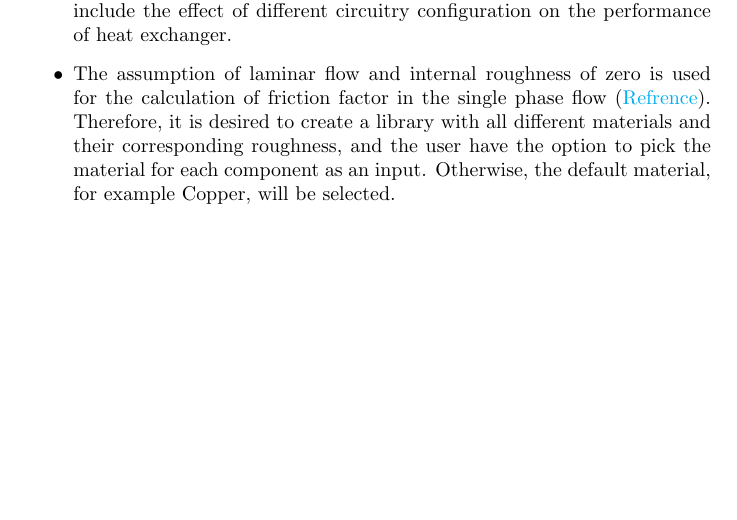
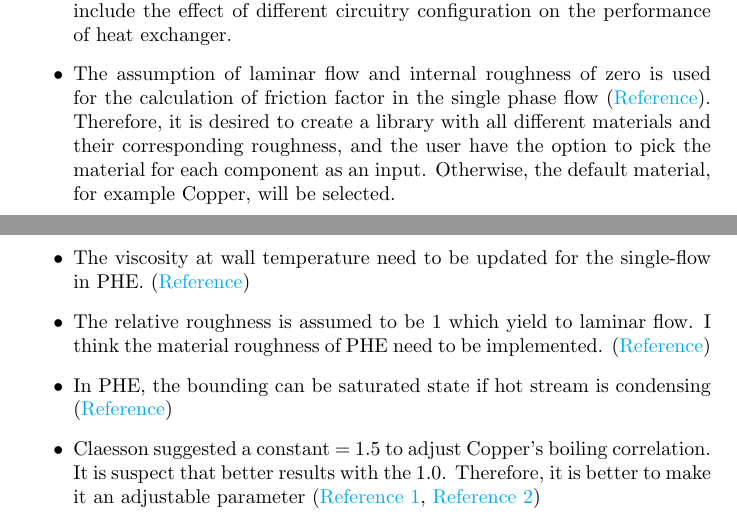
Before and after one commit to CenterHighPerformanceBuildingsPurdue/ACHP, a LaTeX document (Documentation/Wishlist.tex): part of the page before the commit and two parts of pages 1 and 2 of 2 after it, the two joined at a grey line, cut so that both start at the same text, the shorter picture padded with empty space. Compiled offline with pdfLaTeX.

Commit message:
Add to WishList

```diff
--- a/Documentation/Wishlist.tex
+++ b/Documentation/Wishlist.tex
@@ -33,7 +33,11 @@ of e.g. an increase of charge.
 \subsection{Backend}
 \begin{itemize}
 \item The current circuitry complexity assumption is neglected. It is wished to include the effect of different circuitry configuration on the performance of heat exchanger.
-\item The assumption of laminar flow and internal roughness of zero is used for the calculation of friction factor in the single phase flow (\href{https://github.com/bo3mrh/ACHP-1/blob/master/ACHP/Correlations.py#L477}{Refrence}). Therefore, it is desired to create a library with all different materials and their corresponding roughness, and the user have the option to pick the material for each component as an input. Otherwise, the default material, for example Copper, will be selected.
+\item The assumption of laminar flow and internal roughness of zero is used for the calculation of friction factor in the single phase flow (\href{https://github.com/bo3mrh/ACHP-1/blob/master/ACHP/Correlations.py#L477}{Reference}). Therefore, it is desired to create a library with all different materials and their corresponding roughness, and the user have the option to pick the material for each component as an input. Otherwise, the default material, for example Copper, will be selected.
+\item The viscosity at wall temperature need to be updated for the single-flow in PHE. (\href{https://github.com/OpenThermo/ACHP/blob/master/ACHP/Correlations.py#L570}{Reference})
+\item The relative roughness is assumed to be 1 which yield to laminar flow. I think the material roughness of PHE need to be implemented. (\href{https://github.com/OpenThermo/ACHP/blob/master/ACHP/PHEHX.py#L494}{Reference})
+\item In PHE, the bounding can be saturated state if hot stream is condensing (\href{https://github.com/OpenThermo/ACHP/blob/master/ACHP/PHEHX.py#L618}{Reference})
+\item Claesson suggested a constant = 1.5 to adjust Copper's boiling correlation. It is suspect that better results with the 1.0. Therefore, it is better to make it an adjustable parameter (\href{https://github.com/OpenThermo/ACHP/blob/master/ACHP/PHEHX.py#L494}{Reference 1}, \href{https://github.com/OpenThermo/ACHP/blob/master/ACHP/Correlations.py#L623}{Reference 2})
 \end{itemize}
 
 \end{document}
```
Also changed, not shown: Documentation/Wishlist.pdf, 1 other file.
